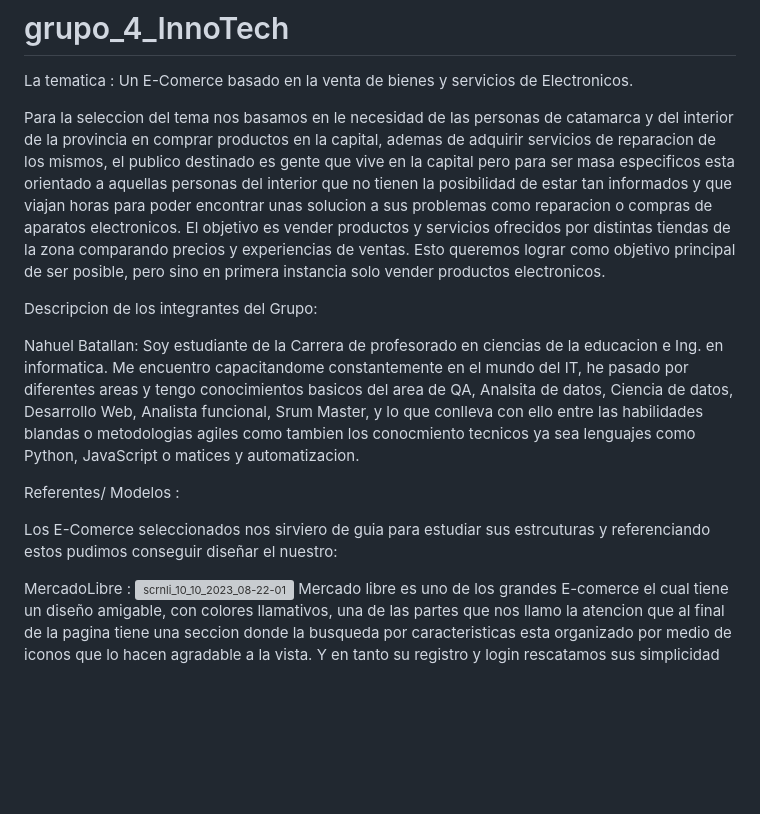
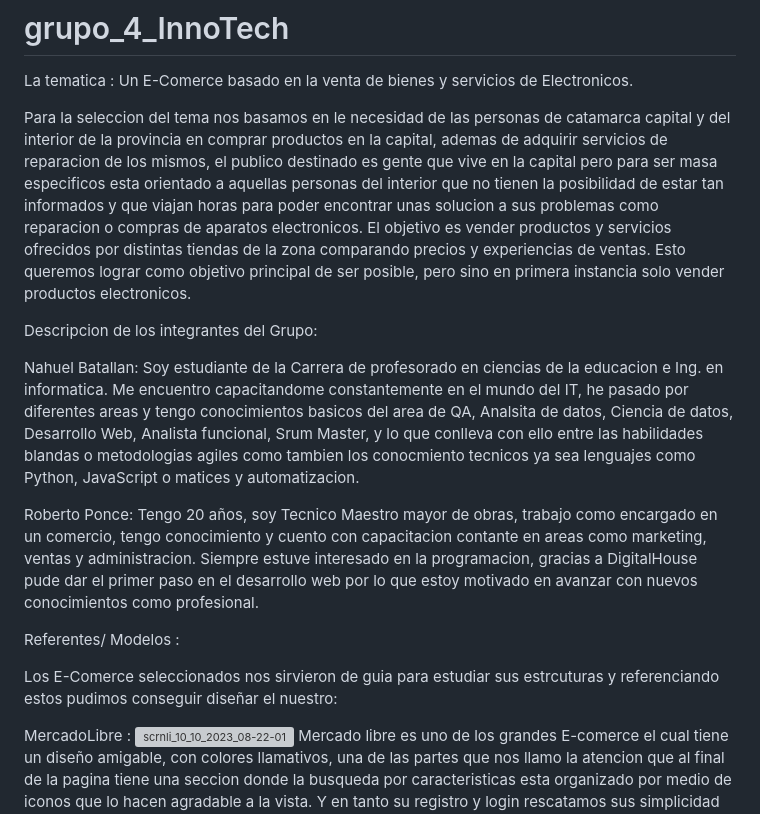
Before and after one commit to Meruem69/grupo_4_InnoTech, a Markdown page: README.md, the part around the change. GitHub-like rendering; blank space fills up the shorter version; grey boxes are pictures that could not be loaded.

```diff
--- a/README.md
+++ b/README.md
@@ -2,7 +2,7 @@
 
  La tematica : Un E-Comerce basado en la venta de bienes y servicios de Electronicos.
 
-Para la seleccion del tema nos basamos en le necesidad de las personas de catamarca y del interior de la provincia en comprar productos en la capital, ademas de adquirir servicios de reparacion de los mismos, el publico destinado es gente que vive en la
+Para la seleccion del tema nos basamos en le necesidad de las personas de catamarca capital y del interior de la provincia en comprar productos en la capital, ademas de adquirir servicios de reparacion de los mismos, el publico destinado es gente que vive en la
 capital pero para ser masa especificos esta orientado a aquellas personas del interior que no tienen la posibilidad de estar tan informados y que viajan horas para poder encontrar unas solucion a sus problemas como reparacion o compras de aparatos electronicos. El objetivo es vender productos y servicios ofrecidos por distintas tiendas de la zona comparando precios y experiencias de ventas. Esto queremos lograr como objetivo principal de ser posible, pero sino en primera instancia solo vender productos electronicos.
 
  Descripcion de los integrantes del Grupo:
@@ -10,10 +10,11 @@ capital pero para ser masa especificos esta orientado a aquellas personas del in
 Nahuel Batallan: Soy estudiante de la Carrera de profesorado en ciencias de la educacion e Ing. en informatica. Me encuentro capacitandome constantemente en el mundo del IT, he pasado por diferentes areas y tengo conocimientos basicos del area
 de QA, Analsita de datos, Ciencia de datos, Desarrollo Web, Analista funcional, Srum Master, y lo que conlleva con ello entre las habilidades blandas o metodologias agiles como tambien los conocmiento tecnicos ya sea lenguajes como Python, JavaScript o matices y automatizacion.
 
+Roberto Ponce: Tengo 20 años, soy Tecnico Maestro mayor de obras, trabajo como encargado en un comercio, tengo conocimiento y cuento con capacitacion contante en areas como marketing, ventas y administracion. Siempre estuve interesado en la programacion, gracias a DigitalHouse pude dar el primer paso en el desarrollo web por lo que estoy motivado en avanzar con nuevos conocimientos como profesional.
 
  Referentes/ Modelos :
 
- Los E-Comerce seleccionados nos sirviero de guia para  estudiar sus estrcuturas y referenciando estos pudimos conseguir diseñar el nuestro:
+ Los E-Comerce seleccionados nos sirvieron de guia para  estudiar sus estrcuturas y referenciando estos pudimos conseguir diseñar el nuestro:
 
 MercadoLibre :
 ![scrnli_10_10_2023_08-22-01](https://github.com/Meruem69/grupo_4_InnoTech/assets/118305060/690e6ee3-1a6c-4e42-a4da-5479e1325553)
```
